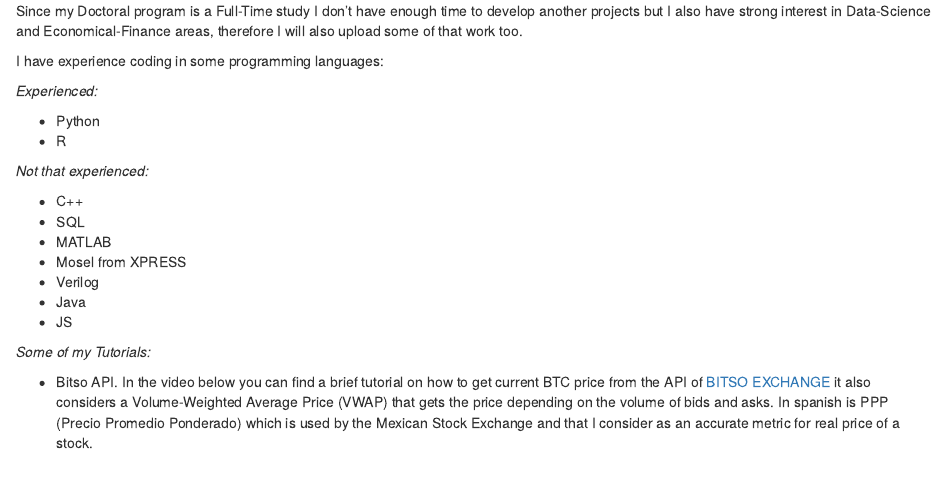
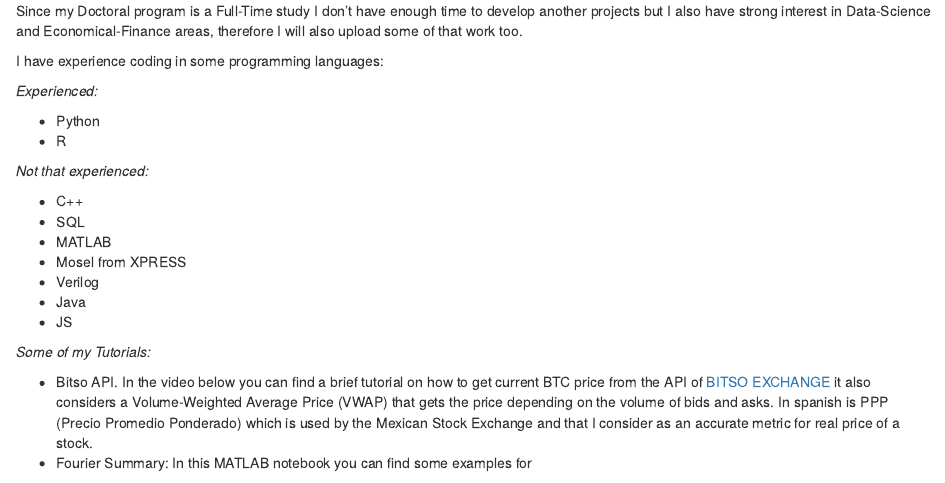
Before and after one commit to davidrodord56/davidrodord56.github.io, an R Markdown document (index.rmd): the page in a window 1100 px wide, from 190 px down. Rendered offline with R 4.5, knitr and Pandoc, with nearby package versions; some code elsewhere in the file could not run offline.

Commit message:
Add Fourier HTML

```diff
--- a/index.rmd
+++ b/index.rmd
@@ -43,3 +43,4 @@ I have experience coding in some programming languages:
 
 - Bitso API.  In the video below you can find a brief tutorial on how to get current BTC price from the API of [BITSO EXCHANGE](bitso.com){target="_blank"} it also considers a Volume-Weighted Average Price (VWAP) that gets the price depending on the volume of bids and asks.\n
 In spanish is PPP (Precio Promedio Ponderado) which is used by the Mexican Stock Exchange and that I consider as an accurate metric for real price of a stock.
+- Fourier Summary: In this MATLAB notebook you can find some examples for
```
Also changed, not shown: FourierExamples.html (added), index.rmd (1 more changed lines).
